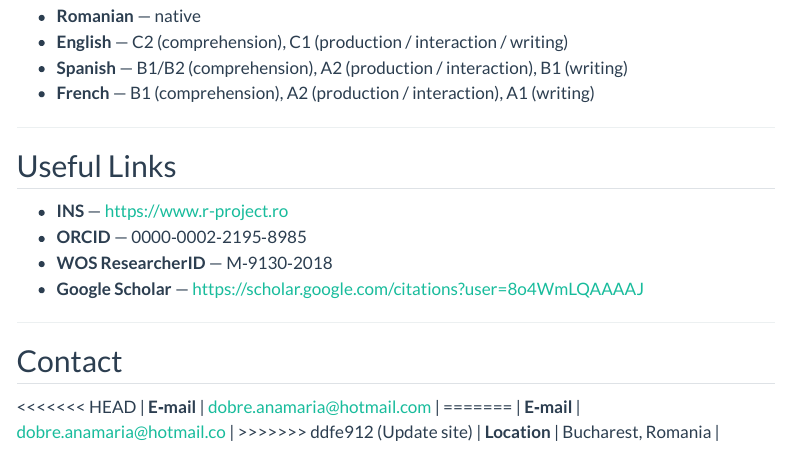
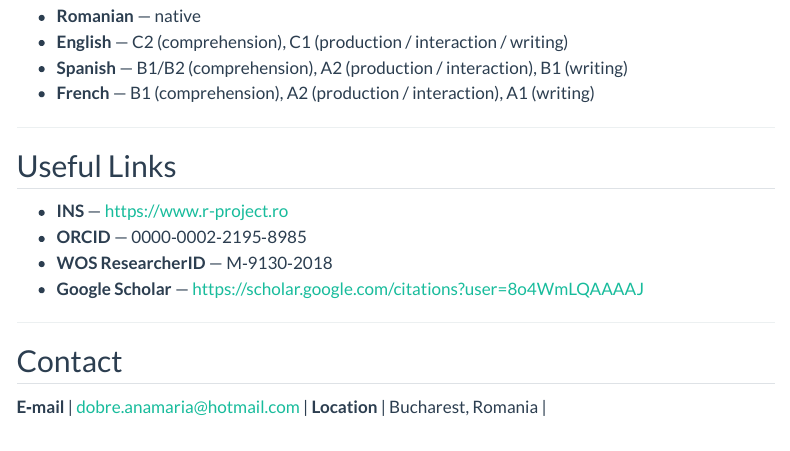
Before and after one commit to ana24maria/ana-ciuhu-website, a Quarto document (index.qmd): the page in a window 1100 px wide, from 2160 px down. Rendered offline with R 4.5, knitr and Pandoc in place of Quarto, with nearby package versions; menus at the side of the page are left out.

Commit message:
Update index.qmd

```diff
--- a/index.qmd
+++ b/index.qmd
@@ -127,12 +127,5 @@ Researcher in official statistics and labour economics, with experience in sampl
 ---
 
 ## Contact {#contact}
-
-|              |                                   |
-|:-------------|:----------------------------------|
-<<<<<<< HEAD
-| **E‑mail**   | dobre.anamaria@hotmail.com        |
-=======
-| **E‑mail**   | dobre.anamaria@hotmail.co         |
->>>>>>> ddfe912 (Update site)
-| **Location** | Bucharest, Romania                |
+**E‑mail**   | dobre.anamaria@hotmail.com        |
+**Location** | Bucharest, Romania                |
```
